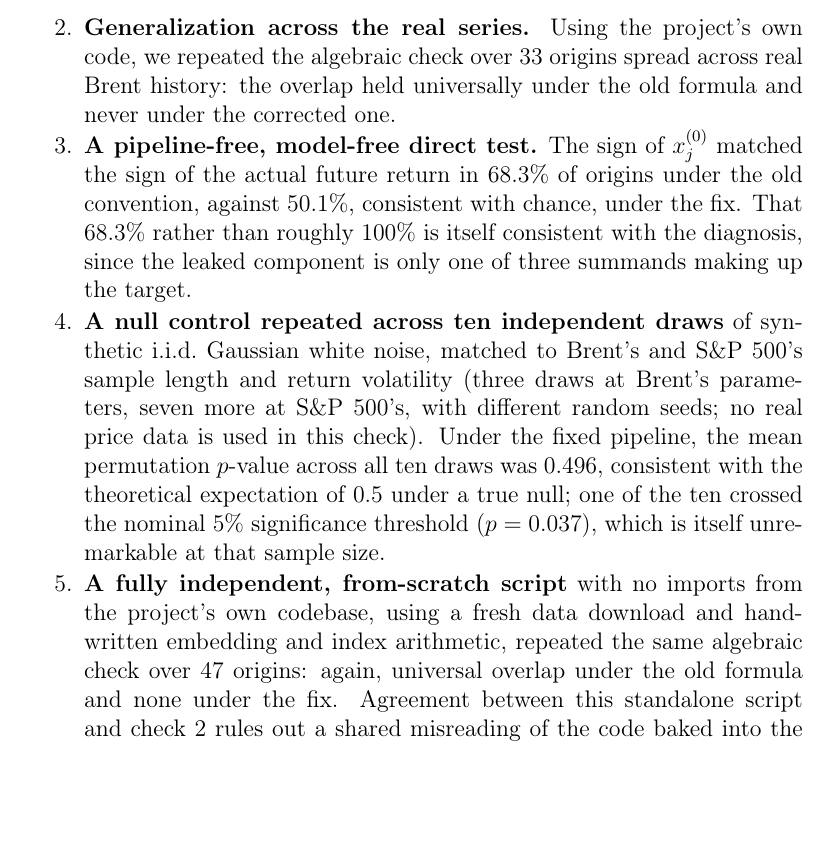
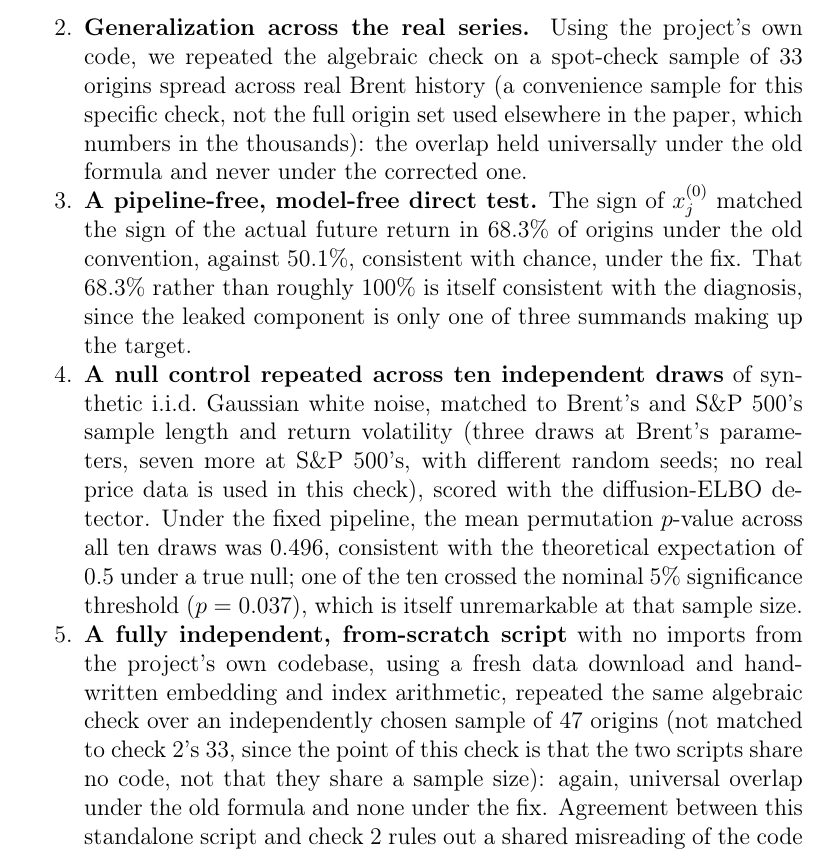
Before and after one commit to Ramin-Buzarpur/Paper, a LaTeX paper (finsler_forecast/paper.tex): part of page 16 of 26, cut so that both start at the same text, the shorter picture padded with empty space. Compiled offline with pdfLaTeX.

Commit message:
Fix abstract precision (raw component, since scaling now applies), name the detector used in Check 4 (diffusion-ELBO), and honestly clarify Check 2/5 sample sizes were independent convenience samples rather than a deliberately matched or principled choice

```diff
--- a/finsler_forecast/paper.tex
+++ b/finsler_forecast/paper.tex
@@ -577,8 +577,10 @@ code repository (see the Data and Code Availability statement).
 $x_j^{(0)}$ (the embedding's raw, pre-scaling component defined above) equals
 $\texttt{log\_ret}[p]$ exactly, not approximately, on a tiny synthetic price array.
 \item \textbf{Generalization across the real series.} Using the project's own code, we
-repeated the algebraic check over 33 origins spread across real Brent history: the overlap
-held universally under the old formula and never under the corrected one.
+repeated the algebraic check on a spot-check sample of 33 origins spread across real Brent
+history (a convenience sample for this specific check, not the full origin set used elsewhere in
+the paper, which numbers in the thousands): the overlap held universally under the old formula
+and never under the corrected one.
 \item \textbf{A pipeline-free, model-free direct test.} The sign of $x_j^{(0)}$ matched the
 sign of the actual future return in 68.3\% of origins under the old convention, against
 50.1\%, consistent with chance, under the fix. That 68.3\% rather than roughly 100\% is itself
@@ -587,13 +589,15 @@ up the target.
 \item \textbf{A null control repeated across ten independent draws} of synthetic i.i.d.\ Gaussian
 white noise, matched to Brent's and S\&P 500's sample length and return volatility (three draws
 at Brent's parameters, seven more at S\&P 500's, with different random seeds; no real price data
-is used in this check). Under the fixed pipeline, the mean permutation
+is used in this check), scored with the diffusion-ELBO detector. Under the fixed pipeline, the mean permutation
 $p$-value across all ten draws was 0.496, consistent with the theoretical expectation of 0.5
 under a true null; one of the ten crossed the nominal 5\% significance threshold ($p=0.037$),
 which is itself unremarkable at that sample size.
 \item \textbf{A fully independent, from-scratch script} with no imports from the project's own
 codebase, using a fresh data download and hand-written embedding and index arithmetic,
-repeated the same algebraic check over 47 origins: again, universal overlap under the old
+repeated the same algebraic check over an independently chosen sample of 47 origins (not matched
+to check~2's 33, since the point of this check is that the two scripts share no code, not that
+they share a sample size): again, universal overlap under the old
 formula and none under the fix. Agreement between this standalone script and check~2 rules out
 a shared misreading of the code baked into the investigation's own tooling.
 \item \textbf{A power test with a known, designed-in signal.} We built a synthetic series with
```
Also changed, not shown: finsler_forecast/paper.pdf, finsler_forecast/paper.tex (2 more changed lines).
